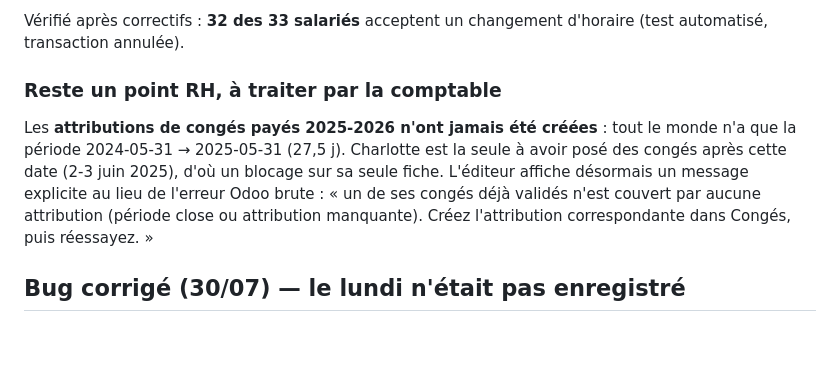
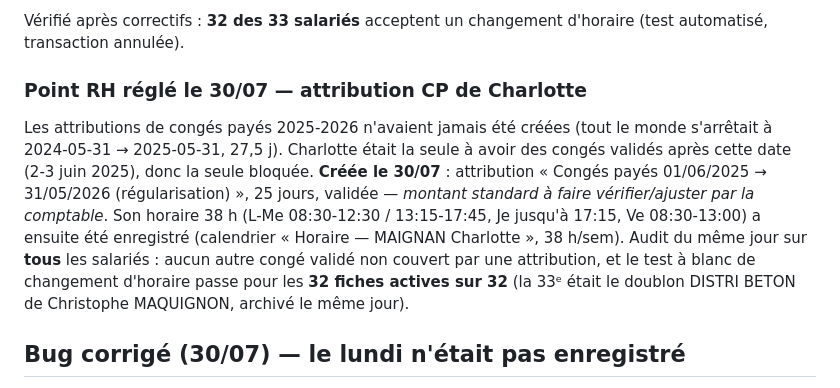
Before and after one commit to xavfevre/ocr-pesee-webhook, a Markdown page: docs/heures_salaries.md, the part around the change. Drawn GitHub-style; blank space fills up the shorter version.

Commit message:
docs(heures): attribution CP 2025-2026 de Charlotte creee, horaire 38h pose
Attribution Conges payes 01/06/2025-31/05/2026 (25 j, regularisation)
creee et validee, horaire 38h enregistre. Audit complet : aucun autre
conge non couvert, changement d'horaire OK pour les 32 fiches actives.

Co-Authored-By: Claude Opus 4.8 <noreply@anthropic.com>
Claude-Session: https://claude.ai/code/session_01XA7hsDjgUhFae2VXUBXjih

```diff
--- a/docs/heures_salaries.md
+++ b/docs/heures_salaries.md
@@ -120,15 +120,19 @@ trois défauts de configuration le faisaient échouer :
 Vérifié après correctifs : **32 des 33 salariés** acceptent un changement
 d'horaire (test automatisé, transaction annulée).
 
-### Reste un point RH, à traiter par la comptable
-Les **attributions de congés payés 2025-2026 n'ont jamais été créées** :
-tout le monde n'a que la période 2024-05-31 → 2025-05-31 (27,5 j). Charlotte
-est la seule à avoir posé des congés après cette date (2-3 juin 2025), d'où
-un blocage sur sa seule fiche. L'éditeur affiche désormais un message
-explicite au lieu de l'erreur Odoo brute :
-« un de ses congés déjà validés n'est couvert par aucune attribution
-(période close ou attribution manquante). Créez l'attribution correspondante
-dans Congés, puis réessayez. »
+### Point RH réglé le 30/07 — attribution CP de Charlotte
+Les attributions de congés payés 2025-2026 n'avaient jamais été créées
+(tout le monde s'arrêtait à 2024-05-31 → 2025-05-31, 27,5 j). Charlotte était
+la seule à avoir des congés validés après cette date (2-3 juin 2025), donc la
+seule bloquée. **Créée le 30/07** : attribution « Congés payés 01/06/2025 →
+31/05/2026 (régularisation) », 25 jours, validée — *montant standard à faire
+vérifier/ajuster par la comptable*. Son horaire 38 h (L-Me 08:30-12:30 /
+13:15-17:45, Je jusqu'à 17:15, Ve 08:30-13:00) a ensuite été enregistré
+(calendrier « Horaire — MAIGNAN Charlotte », 38 h/sem).
+Audit du même jour sur **tous** les salariés : aucun autre congé validé non
+couvert par une attribution, et le test à blanc de changement d'horaire passe
+pour les **32 fiches actives sur 32** (la 33ᵉ était le doublon DISTRI BETON de
+Christophe MAQUIGNON, archivé le même jour).
 
 ## Bug corrigé (30/07) — le lundi n'était pas enregistré
 **Symptôme** : tout horaire saisi via /heures-horaires perdait le lundi ;
```
